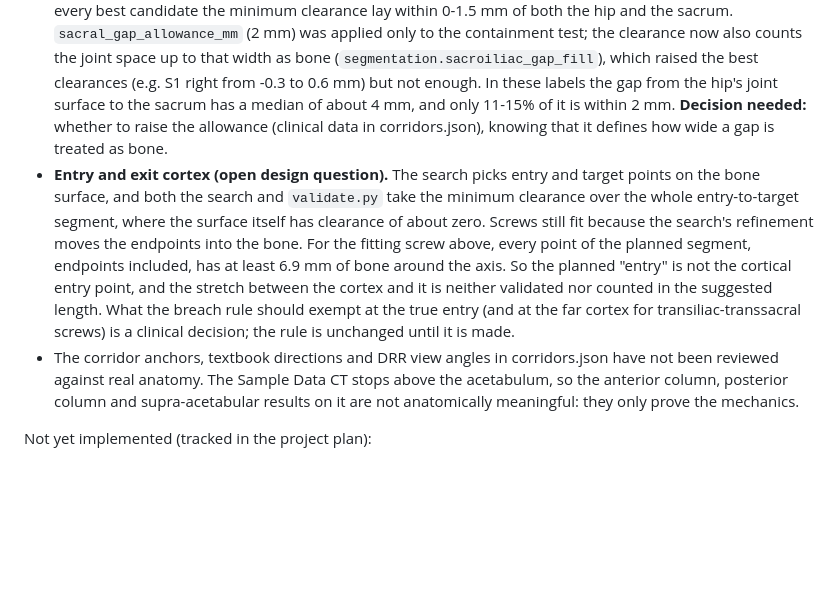
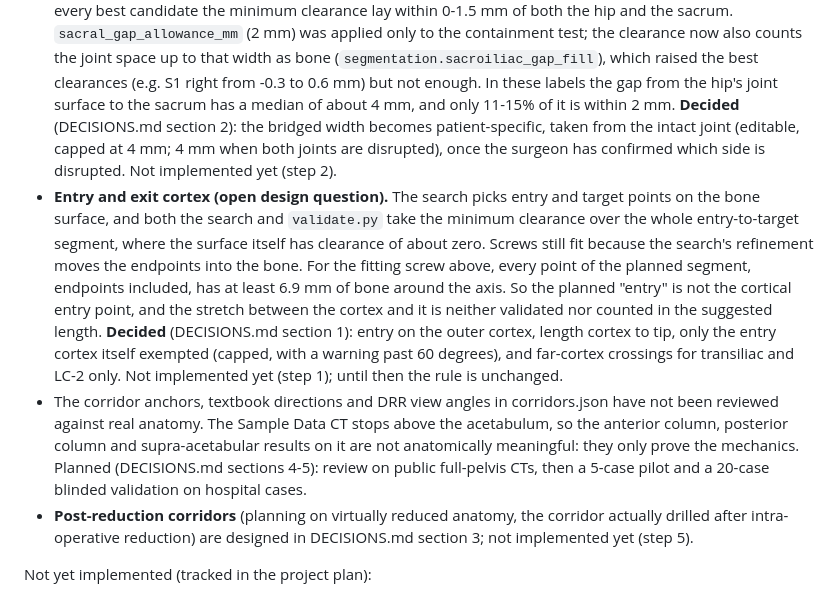
Before and after one commit to oomkhomgt-pixel/MNRH, a Markdown page: corridor-finder/README.md, the part around the change. GitHub-like rendering; blank space fills up the shorter version.

```diff
--- a/corridor-finder/README.md
+++ b/corridor-finder/README.md
@@ -165,10 +165,11 @@ through the GUI:
   as bone (`segmentation.sacroiliac_gap_fill`), which raised the best
   clearances (e.g. S1 right from -0.3 to 0.6 mm) but not enough. In these
   labels the gap from the hip's joint surface to the sacrum has a median
-  of about 4 mm, and only 11-15% of it is within 2 mm. **Decision
-  needed:** whether to raise the allowance (clinical data in
-  corridors.json), knowing that it defines how wide a gap is treated as
-  bone.
+  of about 4 mm, and only 11-15% of it is within 2 mm. **Decided**
+  (DECISIONS.md section 2): the bridged width becomes patient-specific,
+  taken from the intact joint (editable, capped at 4 mm; 4 mm when both
+  joints are disrupted), once the surgeon has confirmed which side is
+  disrupted. Not implemented yet (step 2).
 - **Entry and exit cortex (open design question).** The search picks
   entry and target points on the bone surface, and both the search and
   `validate.py` take the minimum clearance over the whole entry-to-target
@@ -178,14 +179,21 @@ through the GUI:
   endpoints included, has at least 6.9 mm of bone around the axis. So the
   planned "entry" is not the cortical entry point, and the stretch
   between the cortex and it is neither validated nor counted in the
-  suggested length. What the breach rule should exempt at the true entry
-  (and at the far cortex for transiliac-transsacral screws) is a clinical
-  decision; the rule is unchanged until it is made.
+  suggested length. **Decided** (DECISIONS.md section 1): entry on the
+  outer cortex, length cortex to tip, only the entry cortex itself
+  exempted (capped, with a warning past 60 degrees), and far-cortex
+  crossings for transiliac and LC-2 only. Not implemented yet (step 1);
+  until then the rule is unchanged.
 - The corridor anchors, textbook directions and DRR view angles in
   corridors.json have not been reviewed against real anatomy. The Sample
   Data CT stops above the acetabulum, so the anterior column, posterior
   column and supra-acetabular results on it are not anatomically
-  meaningful: they only prove the mechanics.
+  meaningful: they only prove the mechanics. Planned (DECISIONS.md
+  sections 4-5): review on public full-pelvis CTs, then a 5-case pilot
+  and a 20-case blinded validation on hospital cases.
+- **Post-reduction corridors** (planning on virtually reduced anatomy,
+  the corridor actually drilled after intra-operative reduction) are
+  designed in DECISIONS.md section 3; not implemented yet (step 5).
 
 Not yet implemented (tracked in the project plan):
 
```
Also changed, not shown: corridor-finder/DECISIONS.md (added, +68 -0 lines).
